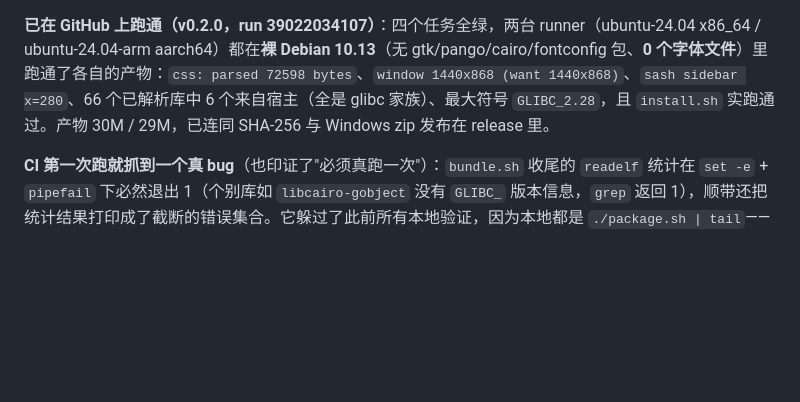
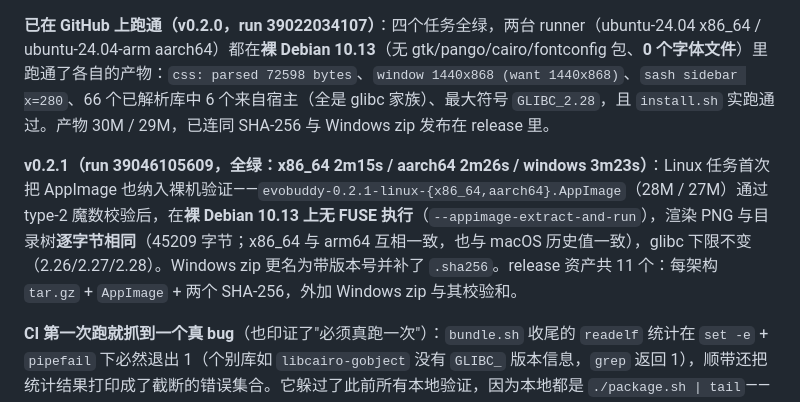
Before and after one commit to c2j/EveryBuddy, a Markdown page: docs/ui-spec/ui-spec.md, the part around the change. GitHub-like rendering; blank space fills up the shorter version.

Commit message:
Record the v0.2.1 release: AppImage verified on both native runners

```diff
--- a/docs/ui-spec/ui-spec.md
+++ b/docs/ui-spec/ui-spec.md
@@ -577,6 +577,8 @@ GTK 3 的 CSS 是**另一个子集**，不是 Web CSS 的降级版。实测踩
 
 **已在 GitHub 上跑通（v0.2.0，run 39022034107）**：四个任务全绿，两台 runner（ubuntu-24.04 x86_64 / ubuntu-24.04-arm aarch64）都在**裸 Debian 10.13**（无 gtk/pango/cairo/fontconfig 包、**0 个字体文件**）里跑通了各自的产物：`css: parsed 72598 bytes`、`window 1440x868 (want 1440x868)`、`sash sidebar x=280`、66 个已解析库中 6 个来自宿主（全是 glibc 家族）、最大符号 `GLIBC_2.28`，且 `install.sh` 实跑通过。产物 30M / 29M，已连同 SHA-256 与 Windows zip 发布在 release 里。
 
+**v0.2.1（run 39046105609，全绿：x86_64 2m15s / aarch64 2m26s / windows 3m23s）**：Linux 任务首次把 AppImage 也纳入裸机验证——`evobuddy-0.2.1-linux-{x86_64,aarch64}.AppImage`（28M / 27M）通过 type-2 魔数校验后，在**裸 Debian 10.13 上无 FUSE 执行**（`--appimage-extract-and-run`），渲染 PNG 与目录树**逐字节相同**（45209 字节；x86_64 与 arm64 互相一致，也与 macOS 历史值一致），glibc 下限不变（2.26/2.27/2.28）。Windows zip 更名为带版本号并补了 `.sha256`。release 资产共 11 个：每架构 `tar.gz` + `AppImage` + 两个 SHA-256，外加 Windows zip 与其校验和。
+
 **CI 第一次跑就抓到一个真 bug**（也印证了"必须真跑一次"）：`bundle.sh` 收尾的 `readelf` 统计在 `set -e` + `pipefail` 下必然退出 1（个别库如 `libcairo-gobject` 没有 `GLIBC_` 版本信息，`grep` 返回 1），顺带还把统计结果打印成了截断的错误集合。它躲过了此前所有本地验证，因为本地都是 `./package.sh | tail`——管道把退出码换成了 `tail` 的。教训已记进 `packaging/linux/README.md`。
 
 **"下载下来是个目录"（v0.2.0 的用户反馈）→ 单文件 AppImage**：用户要的是"揭开后就是一个可执行文件"。GTK 3 无法静态链接成一个 `.exe`/ELF（它按需 dlopen 输入法模块、pixbuf loader 与主题），所以目录树是必然的；单文件且仍自包含的标准答案是 AppImage——同一棵树 + `AppRun` + 内嵌 squashfs + 一个 runtime。踩到的坑值得记下：`appimagetool` 与 runtime 都是 **static-pie 且 `EI_ABIVERSION` = `AI`**，真实内核忽略该字节，而本机 amd64 容器（Rosetta）直接 `Exec format error`；用 `gcc -static` / `-static-pie` 的对照实验排除了"静态二进制在此环境不可用"，最终用 `od` 逐字节对比定位到那个字节。结论：**模拟层下无法构建也无法运行 AppImage**，于是把 `PLATFORM` 默认改成宿主原生架构（在 Apple Silicon 上即 arm64，全流程原生可验证），x86_64 交给 CI 的真实 runner。顺带把 Windows zip 也补上版本号与 `.sha256`（此前只有 Linux 产物有校验和）。
```
